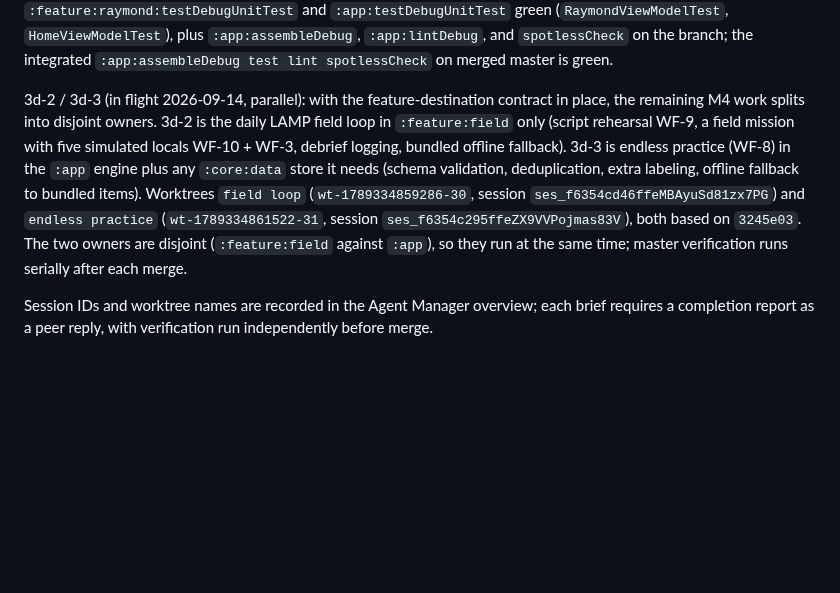
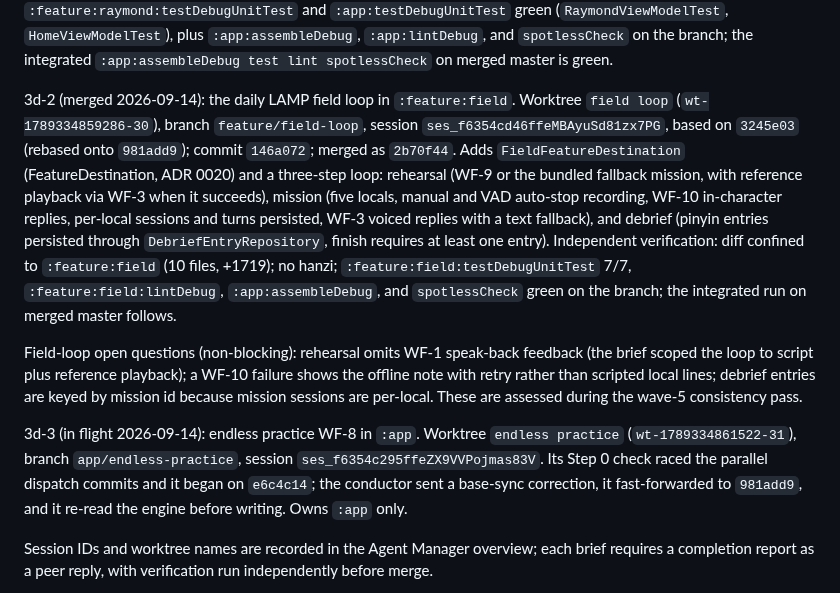
Before and after one commit to iamenianc/Mandarin, a Markdown page: .kilo/plan.md, the part around the change. Rendered like a GitHub page; blank space fills up the shorter version.

Commit message:
Record the field-loop merge and the endless-practice base correction

```diff
--- a/.kilo/plan.md
+++ b/.kilo/plan.md
@@ -235,16 +235,30 @@ verification: diff confined to `:core:ui`, `:feature:raymond`, and `:app` (14 fi
 and `spotlessCheck` on the branch; the integrated `:app:assembleDebug test lint
 spotlessCheck` on merged master is green.
 
-3d-2 / 3d-3 (in flight 2026-09-14, parallel): with the feature-destination contract in
-place, the remaining M4 work splits into disjoint owners. 3d-2 is the daily LAMP field
-loop in `:feature:field` only (script rehearsal WF-9, a field mission with five simulated
-locals WF-10 + WF-3, debrief logging, bundled offline fallback). 3d-3 is endless practice
-(WF-8) in the `:app` engine plus any `:core:data` store it needs (schema validation,
-deduplication, extra labeling, offline fallback to bundled items). Worktrees `field loop`
-(`wt-1789334859286-30`, session `ses_f6354cd46ffeMBAyuSd81zx7PG`) and `endless practice`
-(`wt-1789334861522-31`, session `ses_f6354c295ffeZX9VVPojmas83V`), both based on `3245e03`.
-The two owners are disjoint (`:feature:field` against `:app`), so they run at the same
-time; master verification runs serially after each merge.
+3d-2 (merged 2026-09-14): the daily LAMP field loop in `:feature:field`. Worktree `field
+loop` (`wt-1789334859286-30`), branch `feature/field-loop`, session
+`ses_f6354cd46ffeMBAyuSd81zx7PG`, based on `3245e03` (rebased onto `981add9`); commit
+`146a072`; merged as `2b70f44`. Adds `FieldFeatureDestination` (FeatureDestination,
+ADR 0020) and a three-step loop: rehearsal (WF-9 or the bundled fallback mission, with
+reference playback via WF-3 when it succeeds), mission (five locals, manual and VAD
+auto-stop recording, WF-10 in-character replies, per-local sessions and turns persisted,
+WF-3 voiced replies with a text fallback), and debrief (pinyin entries persisted through
+`DebriefEntryRepository`, finish requires at least one entry). Independent verification:
+diff confined to `:feature:field` (10 files, +1719); no hanzi;
+`:feature:field:testDebugUnitTest` 7/7, `:feature:field:lintDebug`, `:app:assembleDebug`,
+and `spotlessCheck` green on the branch; the integrated run on merged master follows.
+
+Field-loop open questions (non-blocking): rehearsal omits WF-1 speak-back feedback (the
+brief scoped the loop to script plus reference playback); a WF-10 failure shows the offline
+note with retry rather than scripted local lines; debrief entries are keyed by mission id
+because mission sessions are per-local. These are assessed during the wave-5 consistency
+pass.
+
+3d-3 (in flight 2026-09-14): endless practice WF-8 in `:app`. Worktree `endless practice`
+(`wt-1789334861522-31`), branch `app/endless-practice`, session
+`ses_f6354c295ffeZX9VVPojmas83V`. Its Step 0 check raced the parallel dispatch commits and
+it began on `e6c4c14`; the conductor sent a base-sync correction, it fast-forwarded to
+`981add9`, and it re-read the engine before writing. Owns `:app` only.
 
 Session IDs and worktree names are recorded in the Agent Manager overview; each brief
 requires a completion report as a peer reply, with verification run independently before
```
Also changed, not shown: docs/04-roadmap.md (+4 -1 lines).
